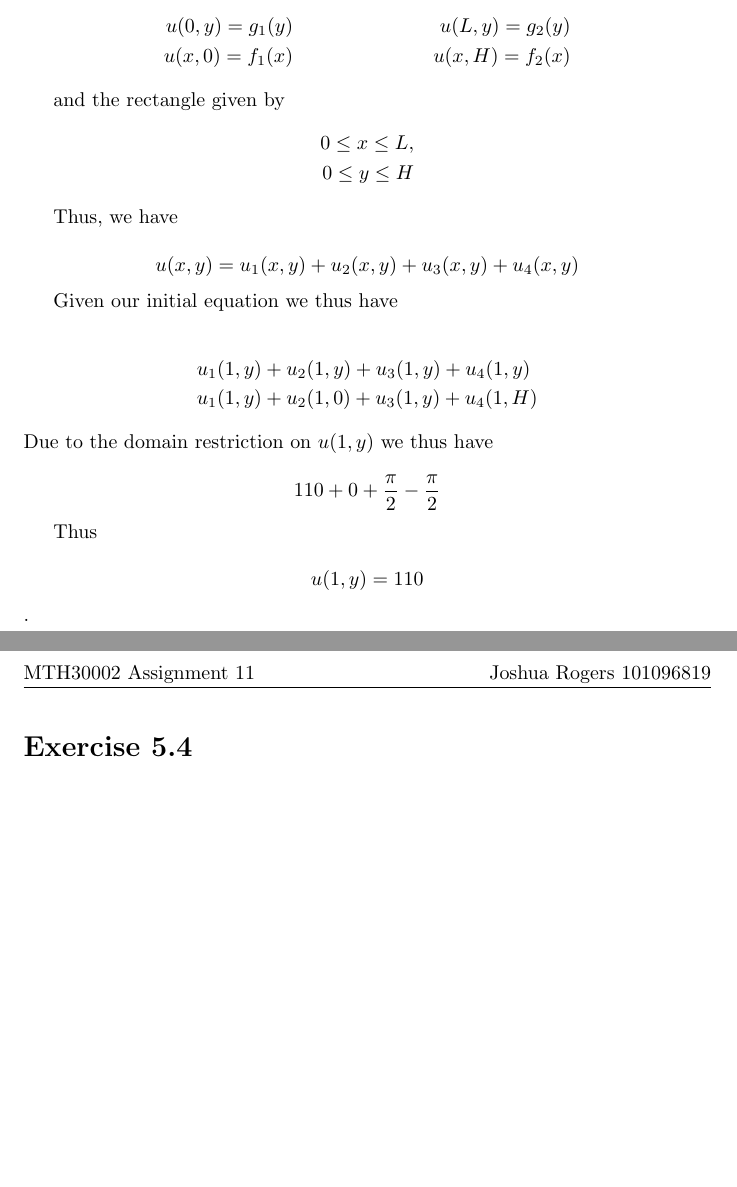
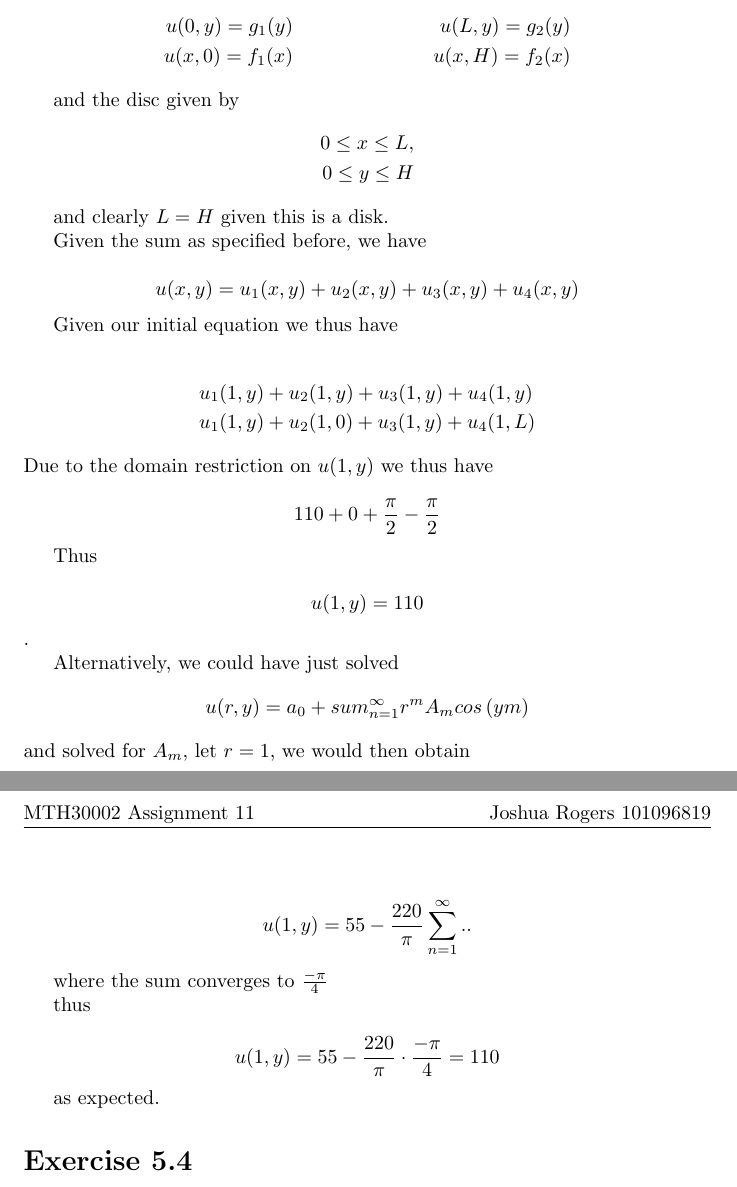
Before and after one commit to MegaManSec/SwinMath, a LaTeX document (MTH30002-A11.tex): two parts of pages 1 and 2 of 3, joined at a grey line, cut so that both start at the same text, the shorter picture padded with empty space. Compiled offline with pdfLaTeX.

Commit message:
Slightly better A11

```diff
--- a/MTH30002-A11.tex
+++ b/MTH30002-A11.tex
@@ -41,14 +41,16 @@ u(0,y) = g_1(y) && u(L,y) = g_2(y)\\
 u(x,0) = f_1(x) && u(x,H) = f_2(x)
 \end{align*}
 
-and the rectangle given by
+and the disc given by
 \begin{align*}
 0\leq x \leq L,\\
 0 \leq y \leq H
 \end{align*}
 
+and clearly $L=H$ given this is a disk.
 
-Thus, we have
+
+Given the sum as specified before, we have
 
 $$u(x,y) = u_1(x,y) + u_2(x,y) + u_3(x,y) + u_4(x,y)$$
 
@@ -56,7 +58,7 @@ Given our initial equation we thus have
 
 \begin{align*}
 &u_1(1,y) + u_2(1,y) + u_3(1,y) + u_4(1,y) \\
-&u_1(1,y) + u_2(1,0) + u_3(1,y) + u_4(1,H)
+&u_1(1,y) + u_2(1,0) + u_3(1,y) + u_4(1,L)
 \end{align*}
 Due to the domain restriction on $u(1,y)$ we thus have
 
@@ -65,6 +67,21 @@ $$110 + 0 + \frac{\pi}{2} - \frac{\pi}{2}$$
 Thus
 
 $$u(1,y) = 110$$.
+
+
+Alternatively, we could have just solved
+$$u(r,y) = a_0 + sum_{n=1}^{\infty} r^m A_m cos\left(ym\right)$$
+and solved for $A_m$, let $r=1$, we would then obtain
+
+$$u(1,y) = 55 - \frac{220}{\pi} \sum_{n=1}^{\infty} ..$$
+
+where the sum converges to $\frac{-\pi}{4}$
+
+thus
+
+$$u(1,y) = 55 - \frac{220}{\pi} \cdot \frac{-\pi}{4} = 110$$
+
+as expected.
 
 \section*{Exercise 5.4}
 The motion equation for a drum is given by
```
